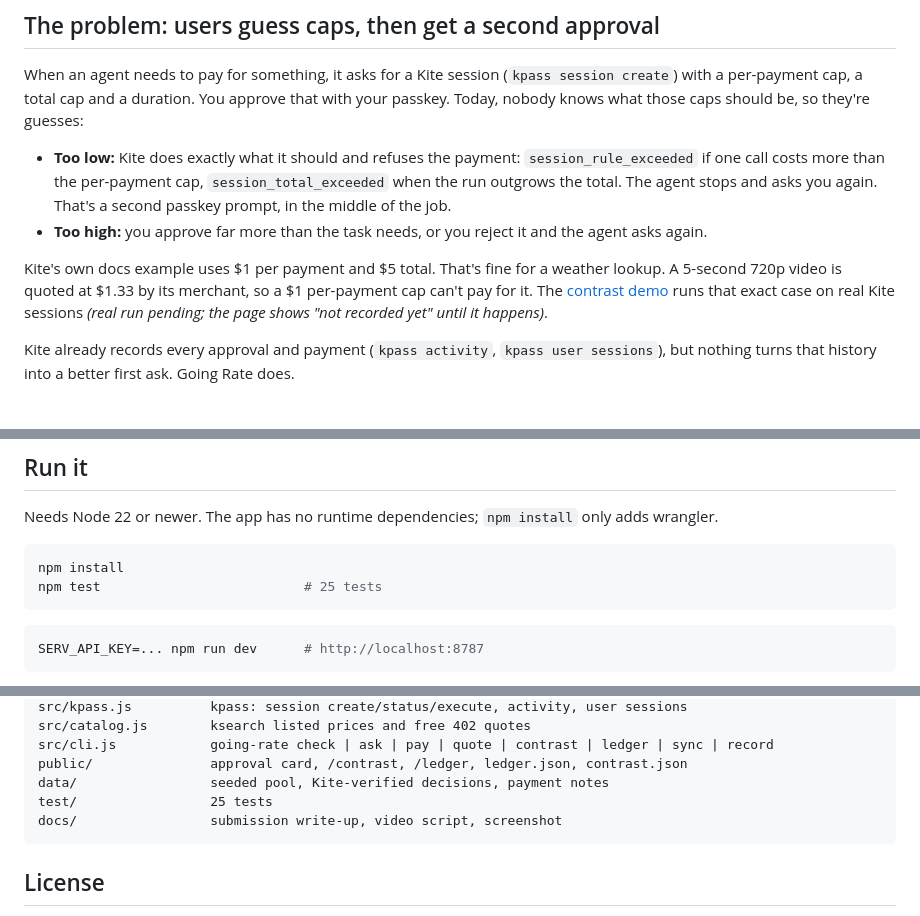
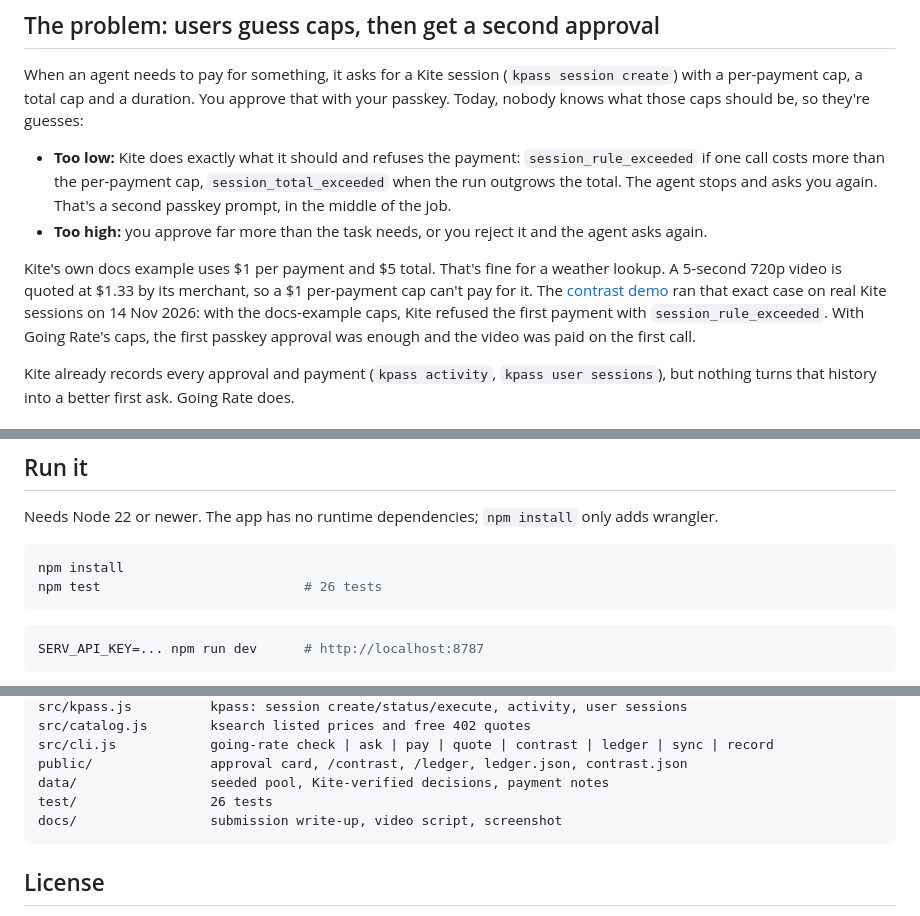
Before and after one commit to ahmardchain/going-rate, a Markdown page: README.md, 3 parts joined by grey strips. Drawn GitHub-style.

````diff
--- a/README.md
+++ b/README.md
@@ -19,7 +19,7 @@ When an agent needs to pay for something, it asks for a Kite session (`kpass ses
 - **Too low:** Kite does exactly what it should and refuses the payment: `session_rule_exceeded` if one call costs more than the per-payment cap, `session_total_exceeded` when the run outgrows the total. The agent stops and asks you again. That's a second passkey prompt, in the middle of the job.
 - **Too high:** you approve far more than the task needs, or you reject it and the agent asks again.
 
-Kite's own docs example uses $1 per payment and $5 total. That's fine for a weather lookup. A 5-second 720p video is quoted at $1.33 by its merchant, so a $1 per-payment cap can't pay for it. The [contrast demo](https://going-rate.ahmardchain.workers.dev/contrast) runs that exact case on real Kite sessions _(real run pending; the page shows "not recorded yet" until it happens)_.
+Kite's own docs example uses $1 per payment and $5 total. That's fine for a weather lookup. A 5-second 720p video is quoted at $1.33 by its merchant, so a $1 per-payment cap can't pay for it. The [contrast demo](https://going-rate.ahmardchain.workers.dev/contrast) ran that exact case on real Kite sessions on 14 Nov 2026: with the docs-example caps, Kite refused the first payment with `session_rule_exceeded`. With Going Rate's caps, the first passkey approval was enough and the video was paid on the first call.
 
 Kite already records every approval and payment (`kpass activity`, `kpass user sessions`), but nothing turns that history into a better first ask. Going Rate does.
 
@@ -142,7 +168,7 @@ Needs Node 22 or newer. The app has no runtime dependencies; `npm install` only
 
 ```bash
 npm install
-npm test                          # 25 tests
+npm test                          # 26 tests
 ```
 
 ```bash
@@ -196,7 +222,7 @@ src/catalog.js        ksearch listed prices and free 402 quotes
 src/cli.js            going-rate check | ask | pay | quote | contrast | ledger | sync | record
 public/               approval card, /contrast, /ledger, ledger.json, contrast.json
 data/                 seeded pool, Kite-verified decisions, payment notes
-test/                 25 tests
+test/                 26 tests
 docs/                 submission write-up, video script, screenshot
 ```
 
````
Also changed, not shown: other parts of README.md (+29 -3 lines), docs/SUBMISSION.md (+30 -20 lines), docs/img/contrast.png (added), 6 other files.
